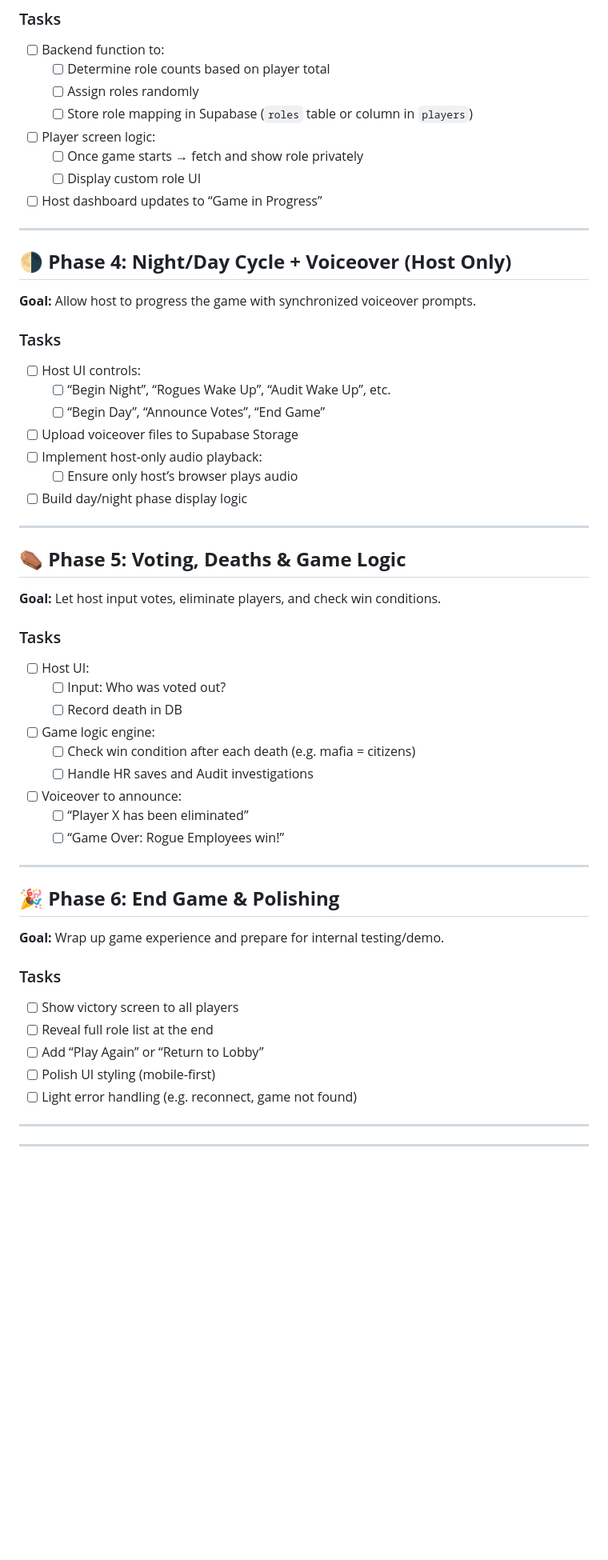
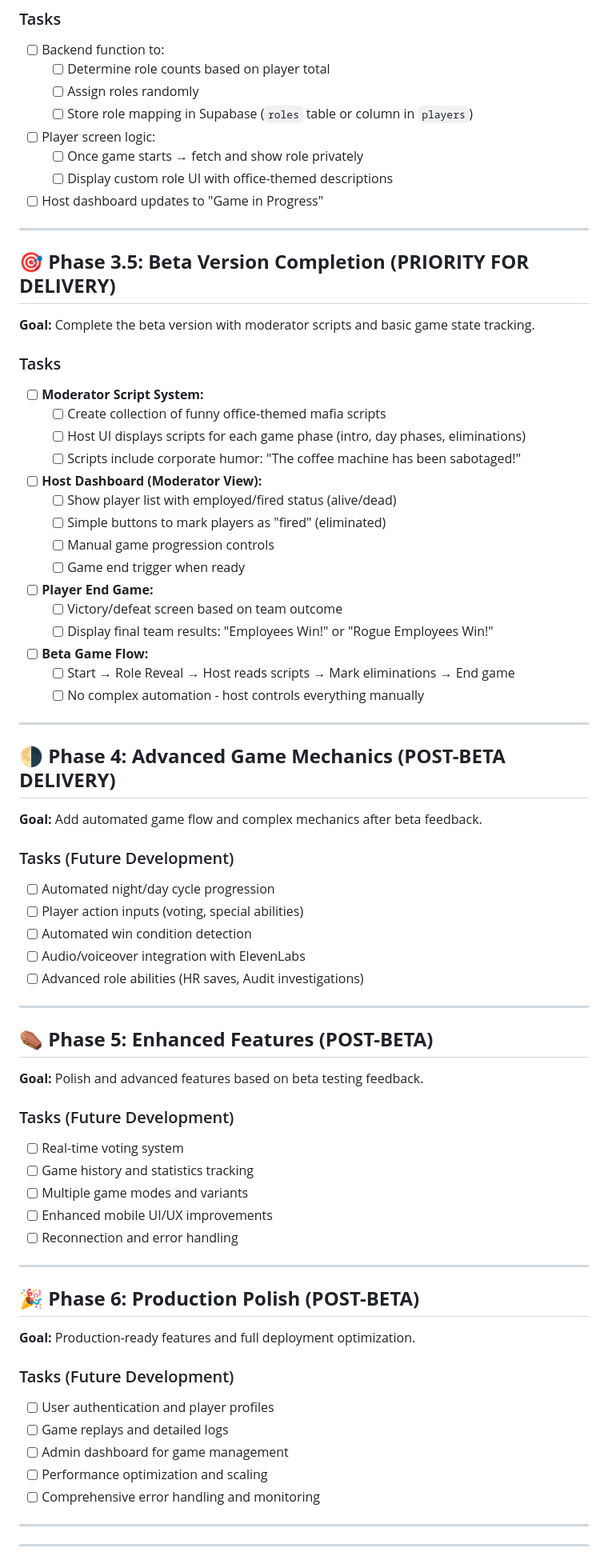
Before and after one commit to Keeeeeyoti/office-mafia, a Markdown page: readme.md, the part around the change printed below. Shown: that part at 80% size. Drawn GitHub-style; blank space fills up the shorter version.

Commit message:
updating dev plan for beta version pivot due to time constraint

```diff
--- a/readme.md
+++ b/readme.md
@@ -155,56 +164,74 @@ git
     - [ ]  Store role mapping in Supabase (`roles` table or column in `players`)
 - [ ]  Player screen logic:
     - [ ]  Once game starts → fetch and show role privately
-    - [ ]  Display custom role UI
-- [ ]  Host dashboard updates to “Game in Progress”
+    - [ ]  Display custom role UI with office-themed descriptions
+- [ ]  Host dashboard updates to "Game in Progress"
 
 ---
 
-## 🌗 **Phase 4: Night/Day Cycle + Voiceover (Host Only)**
+## 🎯 **Phase 3.5: Beta Version Completion (PRIORITY FOR DELIVERY)**
 
-**Goal:** Allow host to progress the game with synchronized voiceover prompts.
+**Goal:** Complete the beta version with moderator scripts and basic game state tracking.
 
 ### Tasks
 
-- [ ]  Host UI controls:
-    - [ ]  “Begin Night”, “Rogues Wake Up”, “Audit Wake Up”, etc.
-    - [ ]  “Begin Day”, “Announce Votes”, “End Game”
-- [ ]  Upload voiceover files to Supabase Storage
-- [ ]  Implement host-only audio playback:
-    - [ ]  Ensure only host’s browser plays audio
-- [ ]  Build day/night phase display logic
+- [ ]  **Moderator Script System:**
+    - [ ]  Create collection of funny office-themed mafia scripts
+    - [ ]  Host UI displays scripts for each game phase (intro, day phases, eliminations)
+    - [ ]  Scripts include corporate humor: "The coffee machine has been sabotaged!"
+- [ ]  **Host Dashboard (Moderator View):**
+    - [ ]  Show player list with employed/fired status (alive/dead)
+    - [ ]  Simple buttons to mark players as "fired" (eliminated)
+    - [ ]  Manual game progression controls
+    - [ ]  Game end trigger when ready
+- [ ]  **Player End Game:**
+    - [ ]  Victory/defeat screen based on team outcome
+    - [ ]  Display final team results: "Employees Win!" or "Rogue Employees Win!"
+- [ ]  **Beta Game Flow:**
+    - [ ]  Start → Role Reveal → Host reads scripts → Mark eliminations → End game
+    - [ ]  No complex automation - host controls everything manually
 
 ---
 
-## ⚰️ **Phase 5: Voting, Deaths & Game Logic**
+## 🌗 **Phase 4: Advanced Game Mechanics (POST-BETA DELIVERY)**
 
-**Goal:** Let host input votes, eliminate players, and check win conditions.
+**Goal:** Add automated game flow and complex mechanics after beta feedback.
 
-### Tasks
+### Tasks (Future Development)
 
-- [ ]  Host UI:
-    - [ ]  Input: Who was voted out?
-    - [ ]  Record death in DB
-- [ ]  Game logic engine:
-    - [ ]  Check win condition after each death (e.g. mafia = citizens)
-    - [ ]  Handle HR saves and Audit investigations
-- [ ]  Voiceover to announce:
-    - [ ]  “Player X has been eliminated”
-    - [ ]  “Game Over: Rogue Employees win!”
+- [ ]  Automated night/day cycle progression
+- [ ]  Player action inputs (voting, special abilities)
+- [ ]  Automated win condition detection
+- [ ]  Audio/voiceover integration with ElevenLabs
+- [ ]  Advanced role abilities (HR saves, Audit investigations)
 
 ---
 
-## 🎉 **Phase 6: End Game & Polishing**
+## ⚰️ **Phase 5: Enhanced Features (POST-BETA)**
 
-**Goal:** Wrap up game experience and prepare for internal testing/demo.
+**Goal:** Polish and advanced features based on beta testing feedback.
 
-### Tasks
+### Tasks (Future Development)
 
-- [ ]  Show victory screen to all players
-- [ ]  Reveal full role list at the end
-- [ ]  Add “Play Again” or “Return to Lobby”
-- [ ]  Polish UI styling (mobile-first)
-- [ ]  Light error handling (e.g. reconnect, game not found)
+- [ ]  Real-time voting system
+- [ ]  Game history and statistics tracking
+- [ ]  Multiple game modes and variants
+- [ ]  Enhanced mobile UI/UX improvements
+- [ ]  Reconnection and error handling
+
+---
+
+## 🎉 **Phase 6: Production Polish (POST-BETA)**
+
+**Goal:** Production-ready features and full deployment optimization.
+
+### Tasks (Future Development)
+
+- [ ]  User authentication and player profiles
+- [ ]  Game replays and detailed logs
+- [ ]  Admin dashboard for game management
+- [ ]  Performance optimization and scaling
+- [ ]  Comprehensive error handling and monitoring
 
 ---
 
```
Also changed, not shown: other parts of readme.md (+47 -38 lines).
